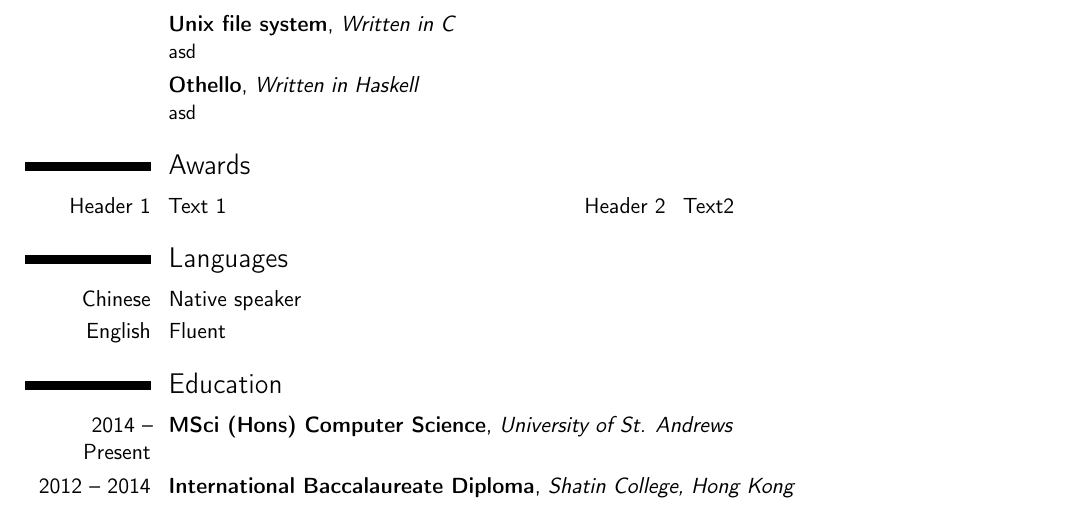
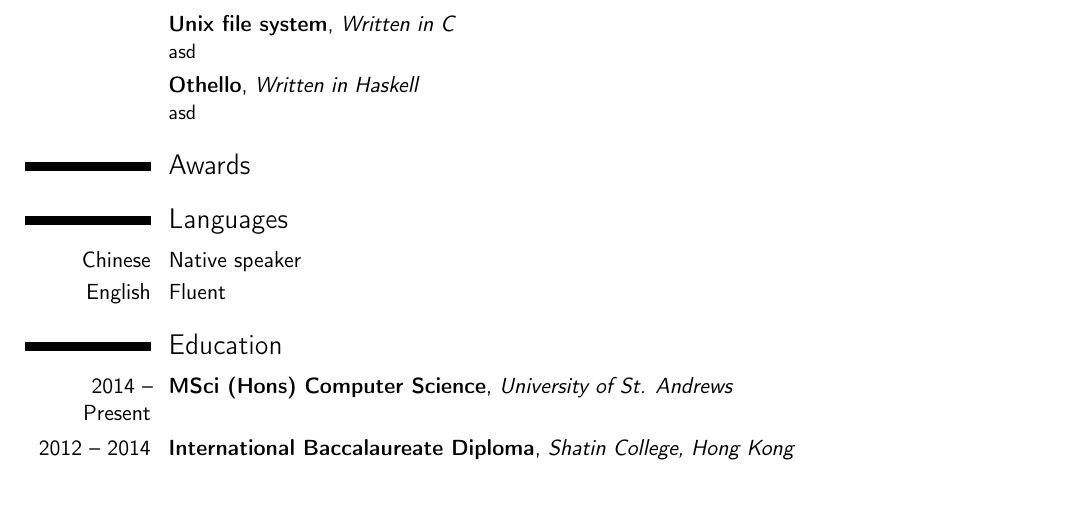
Before and after one commit to 12yuens2/cv, a LaTeX CV (new-cv.tex): part of the page, cut so that both start at the same text. Compiled offline with pdfLaTeX.

Commit message:
Update with new cv and pdf version.

```diff
--- a/new-cv.tex
+++ b/new-cv.tex
@@ -92,10 +92,7 @@ asd
 %---------------------------------------------------------------------------------------
 \section{Awards}
 
-\cvdoubleitem{Header 1}{Text 1}{Header 2}{Text2}
-% makes a resume line 2 headers and their corresponding text
-% usage: \cvdoubleitem[spacing]{header1}{text1}{header2}{text2}
-%\newcommand*{\cvdoubleitem}[5][.25em]{}
+\cventry{2015}{
 
 %----------------------------------------------------------------------------------------
 %	LANGUAGES SECTION
```
Also changed, not shown: new-cv.pdf (added).
